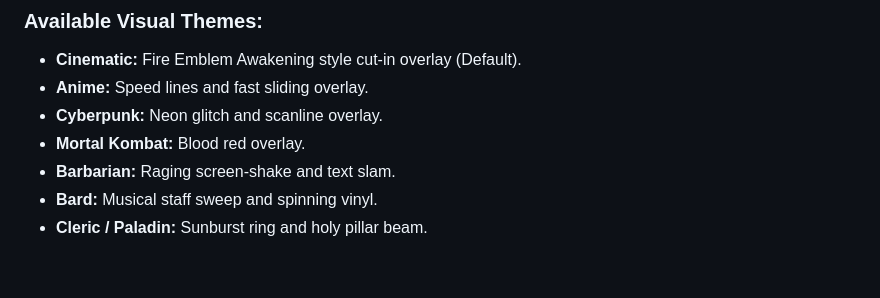
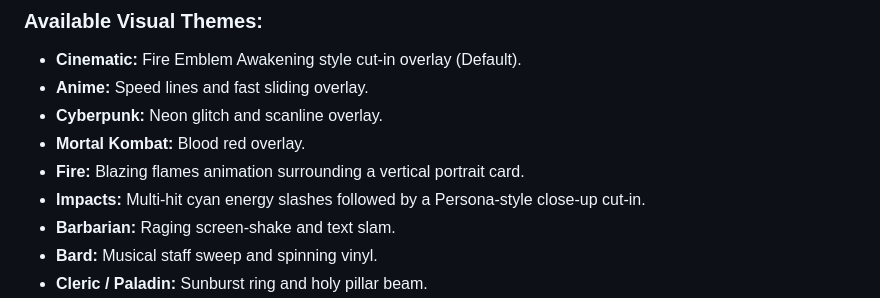
Before and after one commit to yugenvtt/yugen-criticals, a Markdown page: README.md, the part around the change. Drawn GitHub-style; blank space fills up the shorter version.

```diff
--- a/README.md
+++ b/README.md
@@ -91,6 +91,8 @@ The module automatically creates a script macro named `yugen-criticals config` i
 *   **Anime:** Speed lines and fast sliding overlay.
 *   **Cyberpunk:** Neon glitch and scanline overlay.
 *   **Mortal Kombat:** Blood red overlay.
+*   **Fire:** Blazing flames animation surrounding a vertical portrait card.
+*   **Impacts:** Multi-hit cyan energy slashes followed by a Persona-style close-up cut-in.
 *   **Barbarian:** Raging screen-shake and text slam.
 *   **Bard:** Musical staff sweep and spinning vinyl.
 *   **Cleric / Paladin:** Sunburst ring and holy pillar beam.
```
